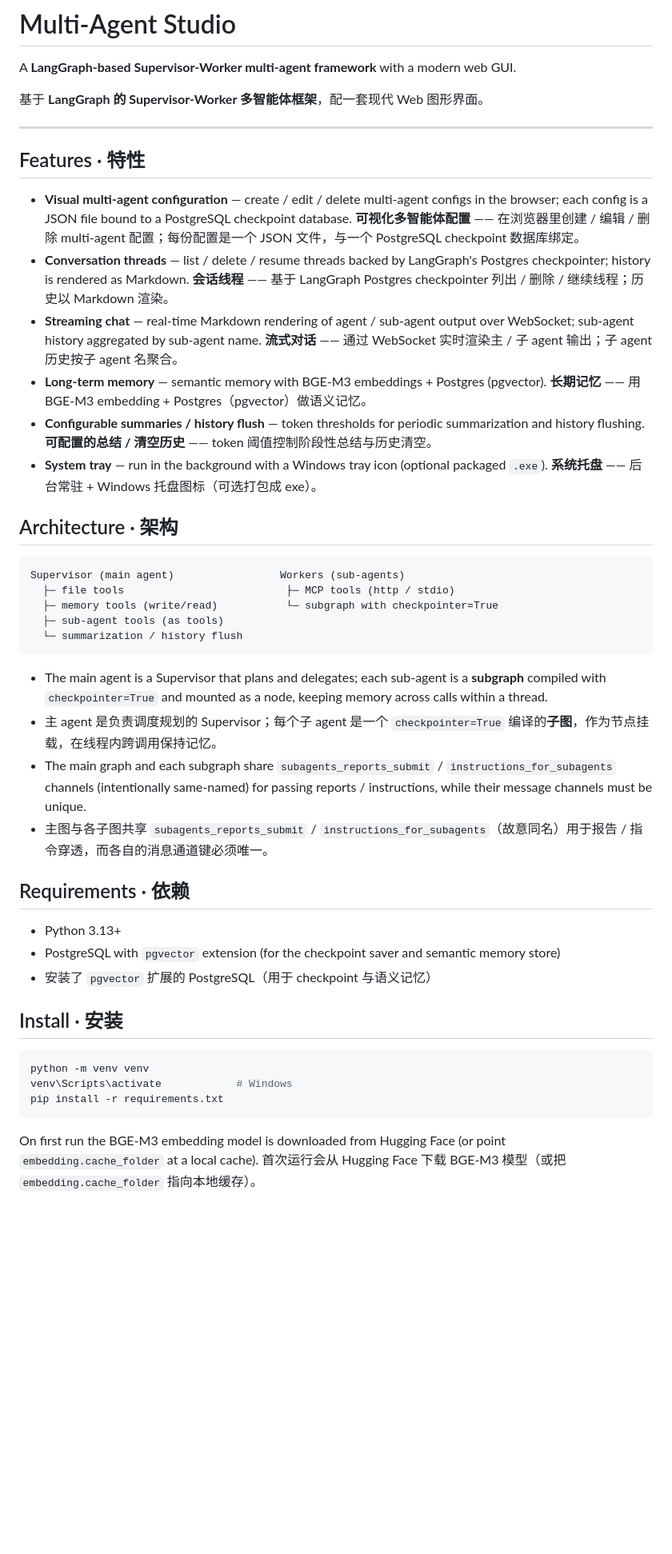
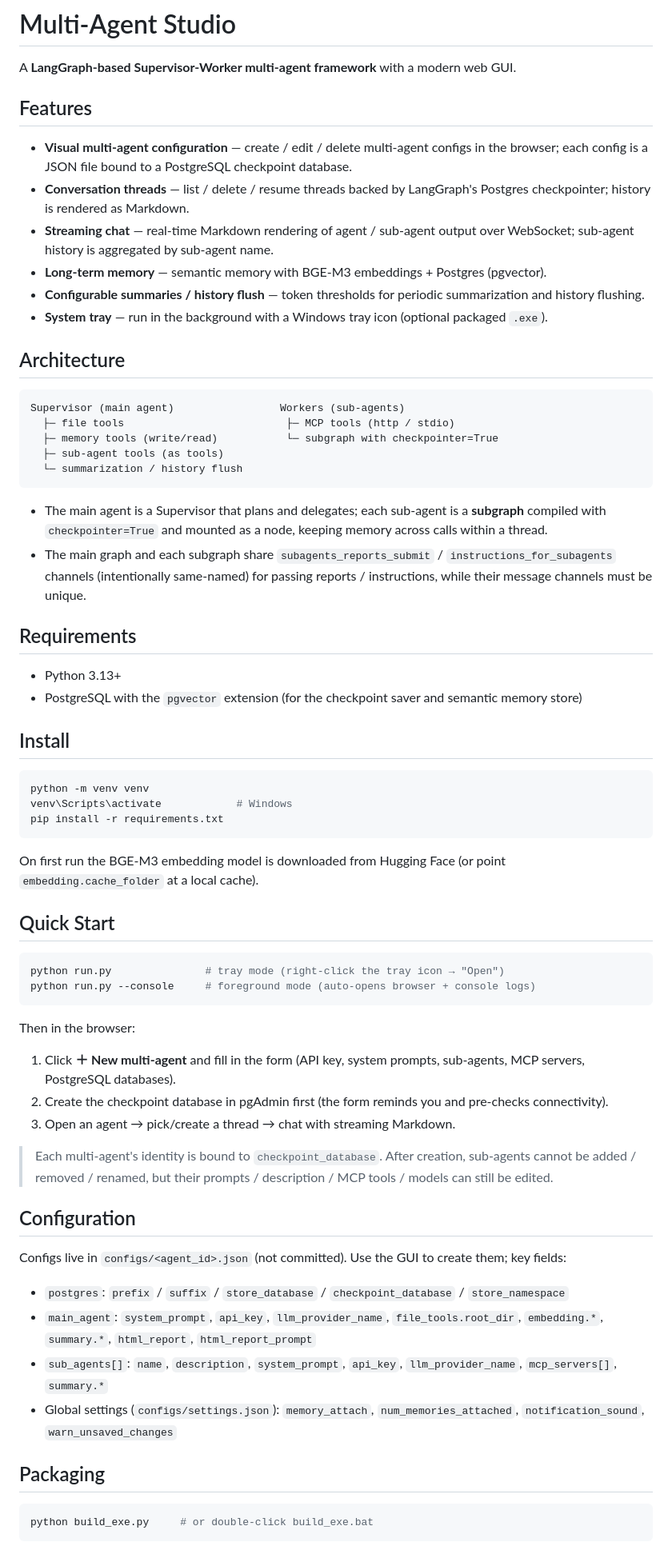
Before and after one commit to ColtM1873/multi-agent-studio, a Markdown page: README.md, the part around one of its changes. Shown at 80% size. Rendered like a GitHub page; blank space fills up the shorter version.

Commit message:
docs: split README into English then Chinese sections

````diff
--- a/README.md
+++ b/README.md
@@ -2,26 +2,16 @@
 
 A **LangGraph-based Supervisor-Worker multi-agent framework** with a modern web GUI.
 
-基于 **LangGraph 的 Supervisor-Worker 多智能体框架**，配一套现代 Web 图形界面。
-
----
-
-## Features · 特性
+## Features
 
 - **Visual multi-agent configuration** — create / edit / delete multi-agent configs in the browser; each config is a JSON file bound to a PostgreSQL checkpoint database.
-  **可视化多智能体配置** —— 在浏览器里创建 / 编辑 / 删除 multi-agent 配置；每份配置是一个 JSON 文件，与一个 PostgreSQL checkpoint 数据库绑定。
 - **Conversation threads** — list / delete / resume threads backed by LangGraph's Postgres checkpointer; history is rendered as Markdown.
-  **会话线程** —— 基于 LangGraph Postgres checkpointer 列出 / 删除 / 继续线程；历史以 Markdown 渲染。
-- **Streaming chat** — real-time Markdown rendering of agent / sub-agent output over WebSocket; sub-agent history aggregated by sub-agent name.
-  **流式对话** —— 通过 WebSocket 实时渲染主 / 子 agent 输出；子 agent 历史按子 agent 名聚合。
+- **Streaming chat** — real-time Markdown rendering of agent / sub-agent output over WebSocket; sub-agent history is aggregated by sub-agent name.
 - **Long-term memory** — semantic memory with BGE-M3 embeddings + Postgres (pgvector).
-  **长期记忆** —— 用 BGE-M3 embedding + Postgres（pgvector）做语义记忆。
 - **Configurable summaries / history flush** — token thresholds for periodic summarization and history flushing.
-  **可配置的总结 / 清空历史** —— token 阈值控制阶段性总结与历史清空。
 - **System tray** — run in the background with a Windows tray icon (optional packaged `.exe`).
-  **系统托盘** —— 后台常驻 + Windows 托盘图标（可选打包成 exe）。
 
-## Architecture · 架构
+## Architecture
 
 ```
 Supervisor (main agent)                 Workers (sub-agents)
@@ -32,17 +22,14 @@ Supervisor (main agent)                 Workers (sub-agents)
 ```
 
 - The main agent is a Supervisor that plans and delegates; each sub-agent is a **subgraph** compiled with `checkpointer=True` and mounted as a node, keeping memory across calls within a thread.
-- 主 agent 是负责调度规划的 Supervisor；每个子 agent 是一个 `checkpointer=True` 编译的**子图**，作为节点挂载，在线程内跨调用保持记忆。
 - The main graph and each subgraph share `subagents_reports_submit` / `instructions_for_subagents` channels (intentionally same-named) for passing reports / instructions, while their message channels must be unique.
-- 主图与各子图共享 `subagents_reports_submit` / `instructions_for_subagents`（故意同名）用于报告 / 指令穿透，而各自的消息通道键必须唯一。
 
-## Requirements · 依赖
+## Requirements
 
 - Python 3.13+
-- PostgreSQL with `pgvector` extension (for the checkpoint saver and semantic memory store)
-- 安装了 `pgvector` 扩展的 PostgreSQL（用于 checkpoint 与语义记忆）
+- PostgreSQL with the `pgvector` extension (for the checkpoint saver and semantic memory store)
 
-## Install · 安装
+## Install
 
 ```bash
 python -m venv venv
@@ -51,3 +38,34 @@ pip install -r requirements.txt
 ```
 
 On first run the BGE-M3 embedding model is downloaded from Hugging Face (or point `embedding.cache_folder` at a local cache).
+
+## Quick Start
+
+```bash
+python run.py               # tray mode (right-click the tray icon → "Open")
+python run.py --console     # foreground mode (auto-opens browser + console logs)
+```
+
+Then in the browser:
+
+1. Click **＋ New multi-agent** and fill in the form (API key, system prompts, sub-agents, MCP servers, PostgreSQL databases).
+2. Create the checkpoint database in pgAdmin first (the form reminds you and pre-checks connectivity).
+3. Open an agent → pick/create a thread → chat with streaming Markdown.
+
+> Each multi-agent's identity is bound to `checkpoint_database`. After creation, sub-agents cannot be added / removed / renamed, but their prompts / description / MCP tools / models can still be edited.
+
+## Configuration
+
+Configs live in `configs/<agent_id>.json` (not committed). Use the GUI to create them; key fields:
+
+- `postgres`: `prefix` / `suffix` / `store_database` / `checkpoint_database` / `store_namespace`
+- `main_agent`: `system_prompt`, `api_key`, `llm_provider_name`, `file_tools.root_dir`, `embedding.*`, `summary.*`, `html_report`, `html_report_prompt`
+- `sub_agents[]`: `name`, `description`, `system_prompt`, `api_key`, `llm_provider_name`, `mcp_servers[]`, `summary.*`
+- Global settings (`configs/settings.json`): `memory_attach`, `num_memories_attached`, `notification_sound`, `warn_unsaved_changes`
+
+## Packaging
+
+```bash
+python build_exe.py     # or double-click build_exe.bat
+```
+
````
Also changed, not shown: other parts of README.md (+81 -20 lines).
